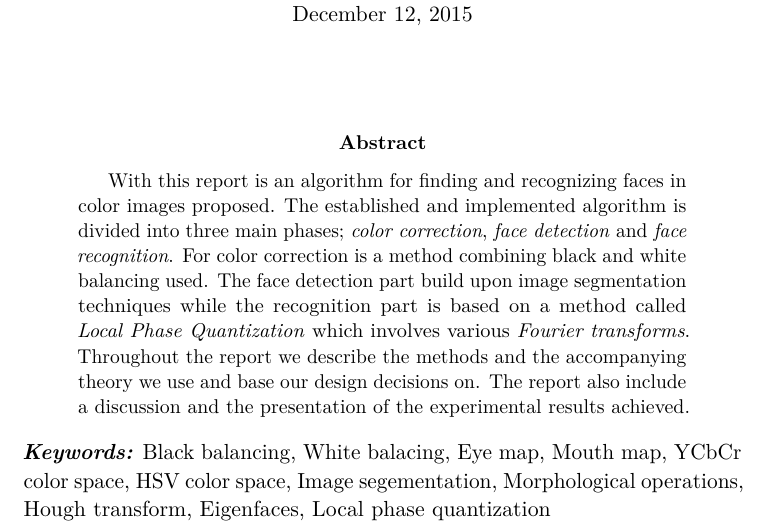
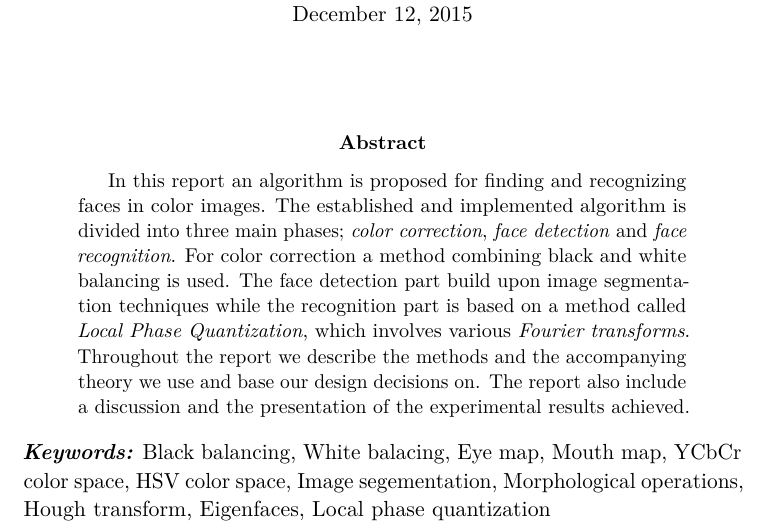
Before and after one commit to niklasandersson/TNM034_Report, a LaTeX paper (document.tex, which reads tex/abstract.tex): part of page 1 of 23, cut so that both start at the same text. Compiled offline with pdfLaTeX.

Commit message:
small change

```diff
--- a/tex/abstract.tex
+++ b/tex/abstract.tex
@@ -1 +1 @@
-With this report is an algorithm for finding and recognizing faces in color images proposed. The established and implemented algorithm is divided into three main phases; \textit{color correction}, \textit{face detection} and \textit{face recognition}. For color correction is a method combining black and white balancing used. The face detection part build upon image segmentation techniques while the recognition part is based on a method called \textit{Local Phase Quantization} which involves various \textit{Fourier transforms}. Throughout the report we describe the methods and the accompanying theory we use and base our design decisions on. The report also include a discussion and the presentation of the experimental results achieved.
+In this report an algorithm is proposed for finding and recognizing faces in color images. The established and implemented algorithm is divided into three main phases; \textit{color correction}, \textit{face detection} and \textit{face recognition}. For color correction a method combining black and white balancing is used. The face detection part build upon image segmentation techniques while the recognition part is based on a method called \textit{Local Phase Quantization}, which involves various \textit{Fourier transforms}. Throughout the report we describe the methods and the accompanying theory we use and base our design decisions on. The report also include a discussion and the presentation of the experimental results achieved.
```
